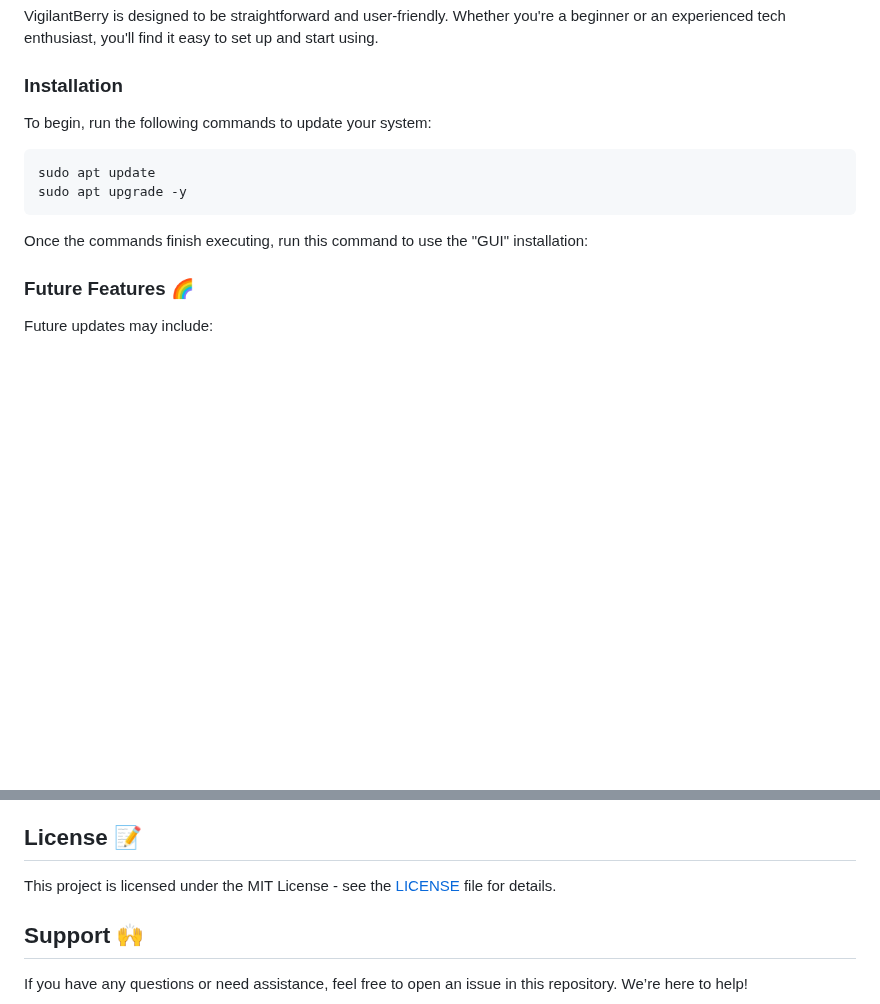
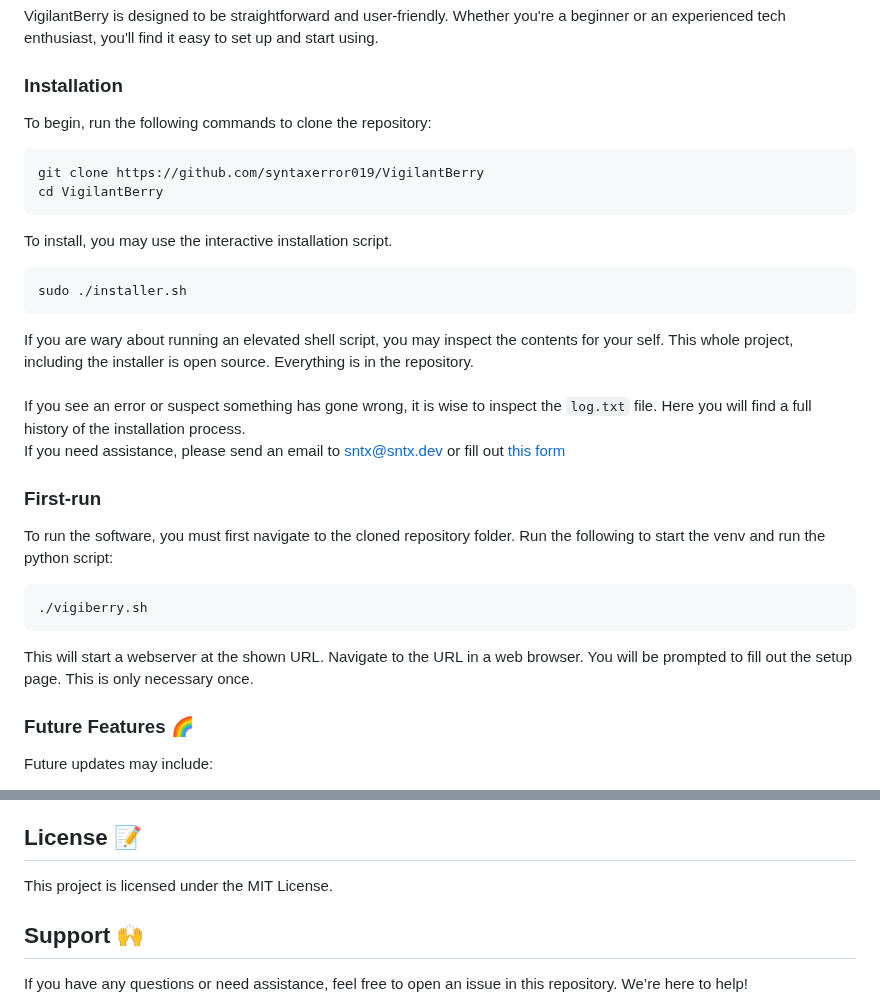
Before and after one commit to syntaxerror019/VigilantBerry-Security, a Markdown page: README.md, 2 parts joined by grey strips. GitHub-like rendering; blank space fills up the shorter version.

Commit message:
TODO: Finish README.md

````diff
--- a/README.md
+++ b/README.md
@@ -30,13 +30,32 @@ Configuring VigilantBerry is a breeze! With a user-friendly interface, you can s
 VigilantBerry is designed to be straightforward and user-friendly. Whether you're a beginner or an experienced tech enthusiast, you'll find it easy to set up and start using.
 
 ### Installation
-To begin, run the following commands to update your system:
+To begin, run the following commands to clone the repository:
 ```bash
-sudo apt update
-sudo apt upgrade -y
+git clone https://github.com/syntaxerror019/VigilantBerry
+cd VigilantBerry
 ```
-Once the commands finish executing, run this command to use the "GUI" installation:
 
+To install, you may use the interactive installation script.
+```bash
+sudo ./installer.sh
+```
+If you are wary about running an elevated shell script, you may inspect the contents for your self.
+This whole project, including the installer is open source. Everything is in the repository.
+<br><br>
+If you see an error or suspect something has gone wrong, it is wise to inspect the `log.txt` file.
+Here you will find a full history of the installation process.
+<br>
+If you need assistance, please send an email to sntx@sntx.dev or fill out <a href="https://report.sntx.dev/error?url=(not%20applicable)&code=(not%20applicable)">this form</a>
+
+### First-run
+To run the software, you must first navigate to the cloned repository folder.
+Run the following to start the venv and run the python script:
+```bash
+./vigiberry.sh
+```
+This will start a webserver at the shown URL. Navigate to the URL in a web browser.
+You will be prompted to fill out the setup page. This is only necessary once.
 
 ### Future Features 🌈
 Future updates may include:
@@ -48,7 +67,7 @@ Future updates may include:
 We welcome contributions from the community! If you'd like to enhance VigilantBerry with new features or improvements, please feel free to open issues, suggest features, or submit pull requests. Together, we can make VigilantBerry even better!
 
 ## License 📝
-This project is licensed under the MIT License - see the [LICENSE](LICENSE) file for details.
+This project is licensed under the MIT License.
 
 ## Support 🙌
 If you have any questions or need assistance, feel free to open an issue in this repository. We’re here to help!
````
